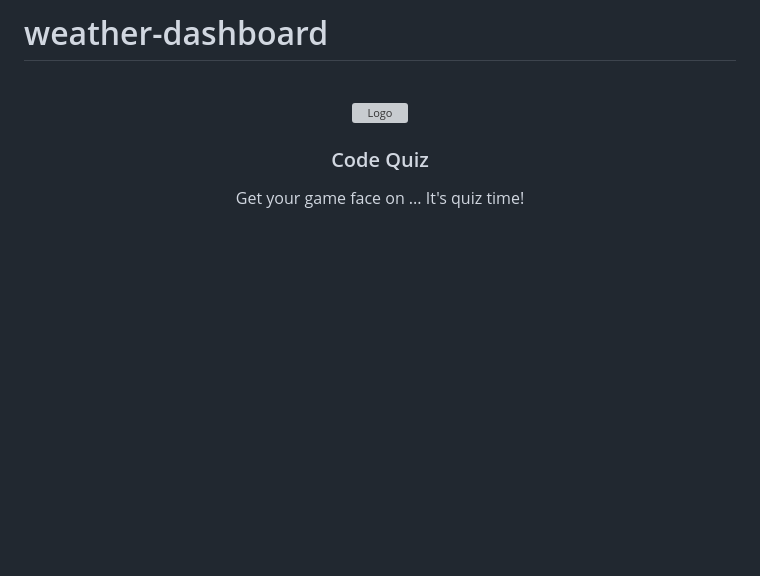
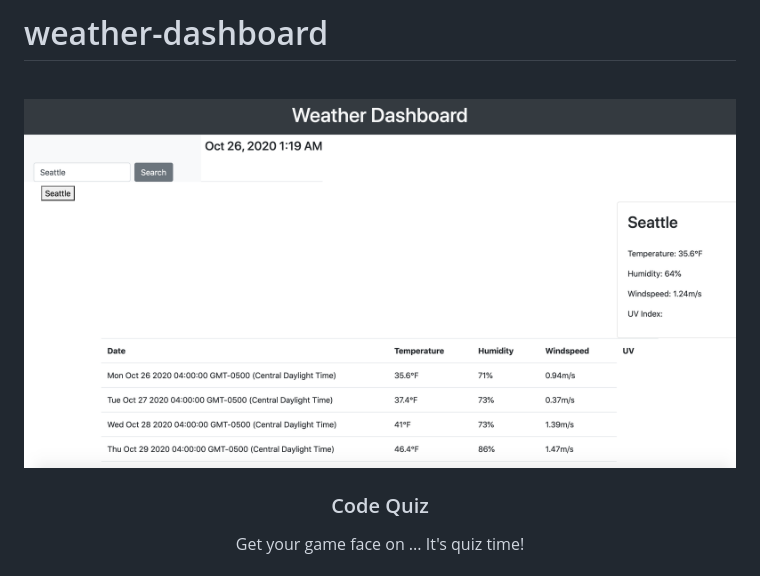
Before and after one commit to marandaz/weather-dashboard, a Markdown page: README.md, the part around the change printed below. Rendered like a GitHub page; pictures changed too: Assets/dash.png (added); blank space fills up the shorter version; grey boxes are pictures that could not be loaded.

Commit message:
readme tweak

```diff
--- a/README.md
+++ b/README.md
@@ -4,7 +4,7 @@
 <br />
 <p align="center">
   <a href="https://github.com/marandaz/weather-dashboard">
-    <img src="./Assets/quiz-time.jpeg" alt="Logo" width="max" height="600px">
+    <img src="./Assets/dash.png" alt="Logo" width="max" height="600px">
   </a>
 
   <h3 align="center">Code Quiz</h3>
```
Also changed, not shown: other parts of README.md (+0 -6 lines), 1 other file.
